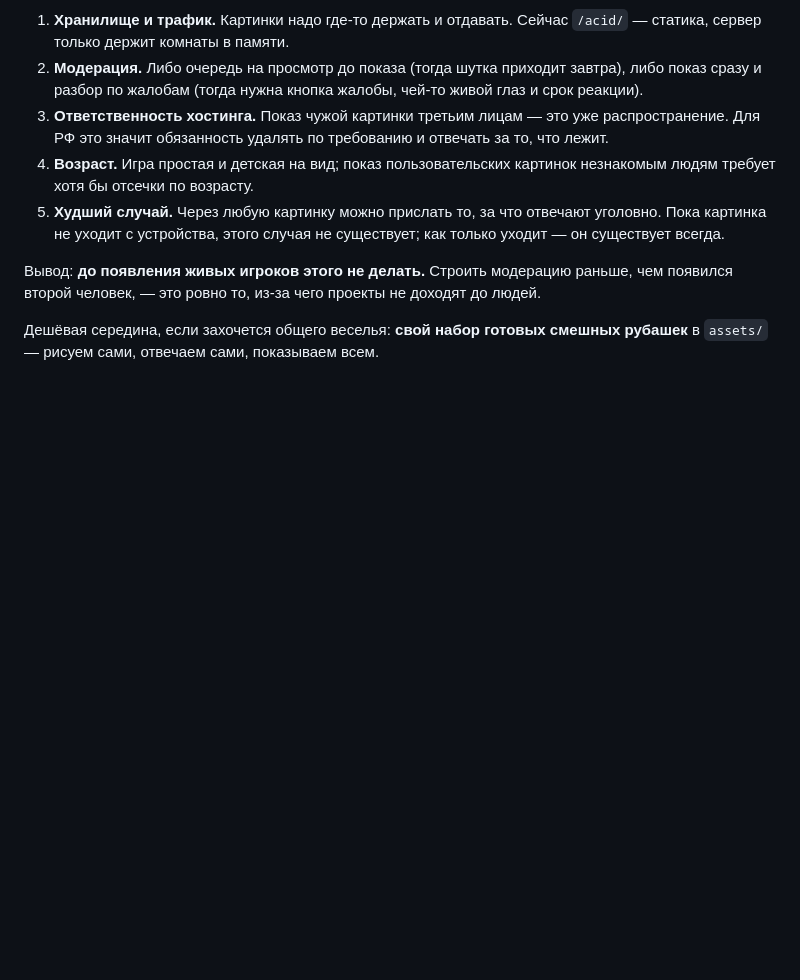
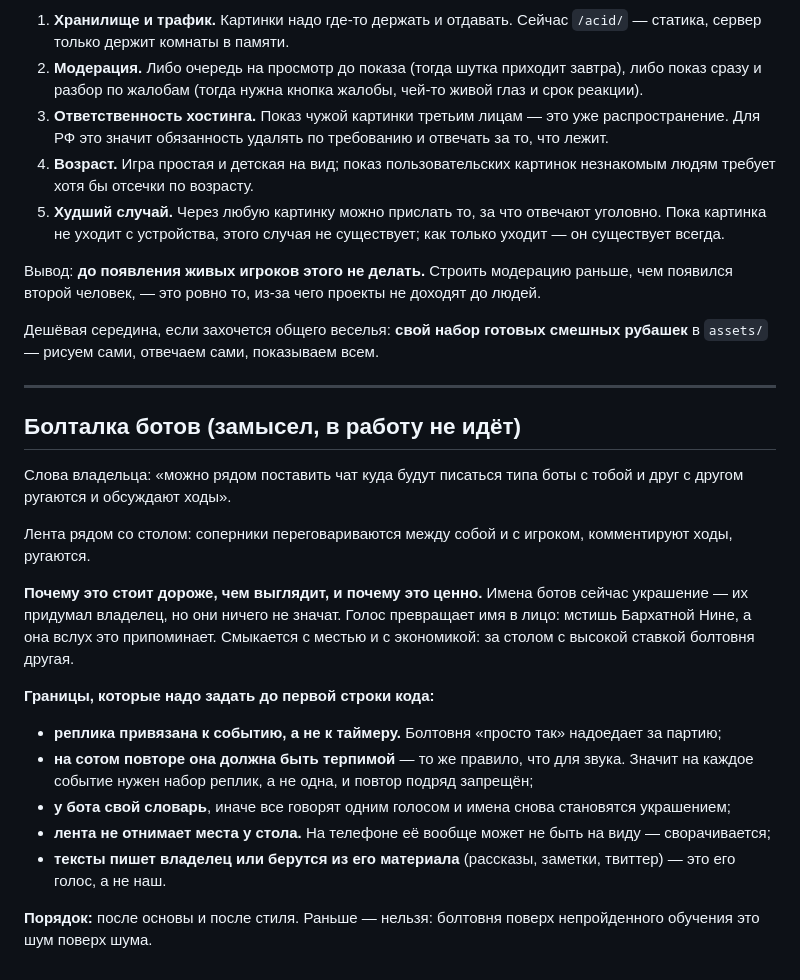
Before and after one commit to aka-gst/acid-uno, a Markdown page: docs/todo.md, the part around the change. Drawn GitHub-style; blank space fills up the shorter version.

Commit message:
Записан замысел болталки ботов
Слова владельца записаны до того, как забудутся. В работу не
идёт: после основы и стиля.

Co-Authored-By: Claude Opus 5 <noreply@anthropic.com>

```diff
--- a/docs/todo.md
+++ b/docs/todo.md
@@ -213,3 +213,36 @@ Chrome не дают запустить звук до жеста пользов
 Дешёвая середина, если захочется общего веселья: **свой набор
 готовых смешных рубашек** в `assets/` — рисуем сами, отвечаем
 сами, показываем всем.
+
+---
+
+## Болталка ботов (замысел, в работу не идёт)
+
+Слова владельца: «можно рядом поставить чат куда будут писаться
+типа боты с тобой и друг с другом ругаются и обсуждают ходы».
+
+Лента рядом со столом: соперники переговариваются между собой и
+с игроком, комментируют ходы, ругаются.
+
+**Почему это стоит дороже, чем выглядит, и почему это ценно.**
+Имена ботов сейчас украшение — их придумал владелец, но они
+ничего не значат. Голос превращает имя в лицо: мстишь Бархатной
+Нине, а она вслух это припоминает. Смыкается с местью и с
+экономикой: за столом с высокой ставкой болтовня другая.
+
+**Границы, которые надо задать до первой строки кода:**
+
+* **реплика привязана к событию, а не к таймеру.** Болтовня
+  «просто так» надоедает за партию;
+* **на сотом повторе она должна быть терпимой** — то же
+  правило, что для звука. Значит на каждое событие нужен набор
+  реплик, а не одна, и повтор подряд запрещён;
+* **у бота свой словарь**, иначе все говорят одним голосом и
+  имена снова становятся украшением;
+* **лента не отнимает места у стола.** На телефоне её вообще
+  может не быть на виду — сворачивается;
+* **тексты пишет владелец или берутся из его материала**
+  (рассказы, заметки, твиттер) — это его голос, а не наш.
+
+**Порядок:** после основы и после стиля. Раньше — нельзя:
+болтовня поверх непройденного обучения это шум поверх шума.
```
